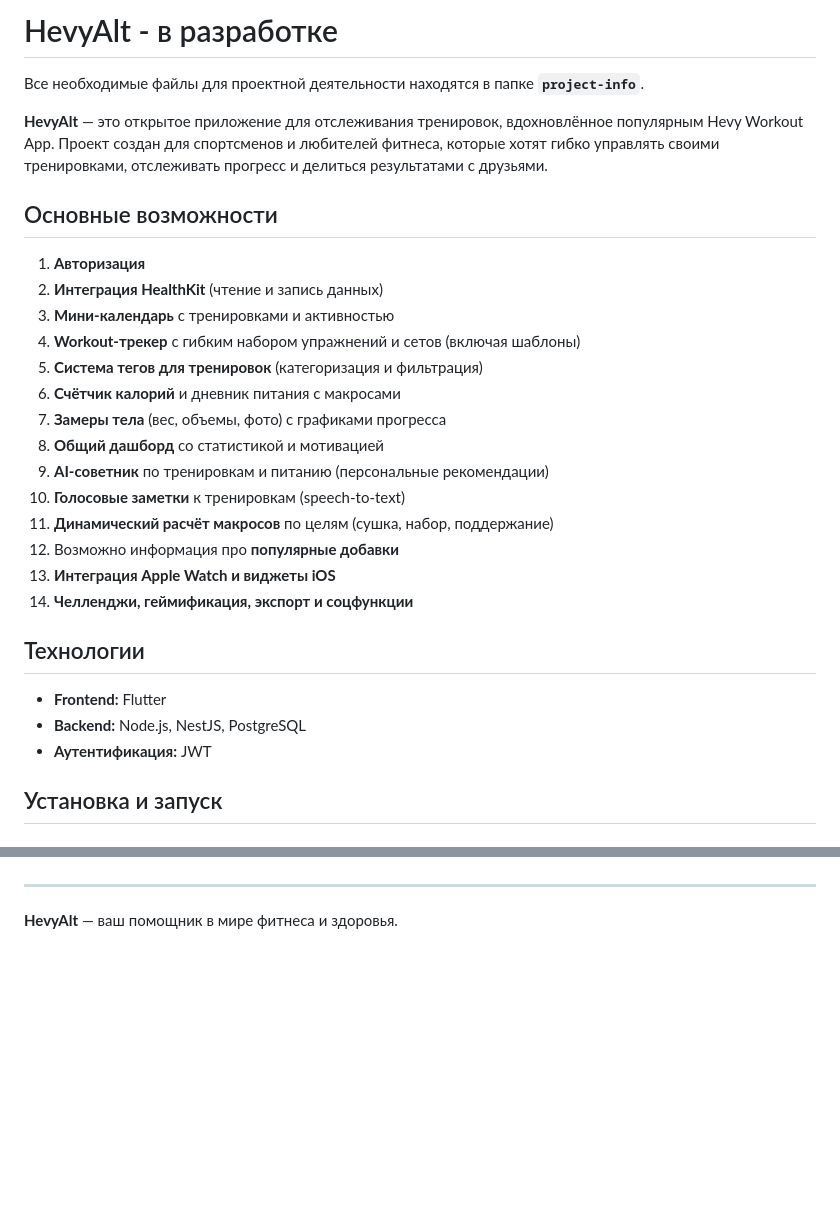
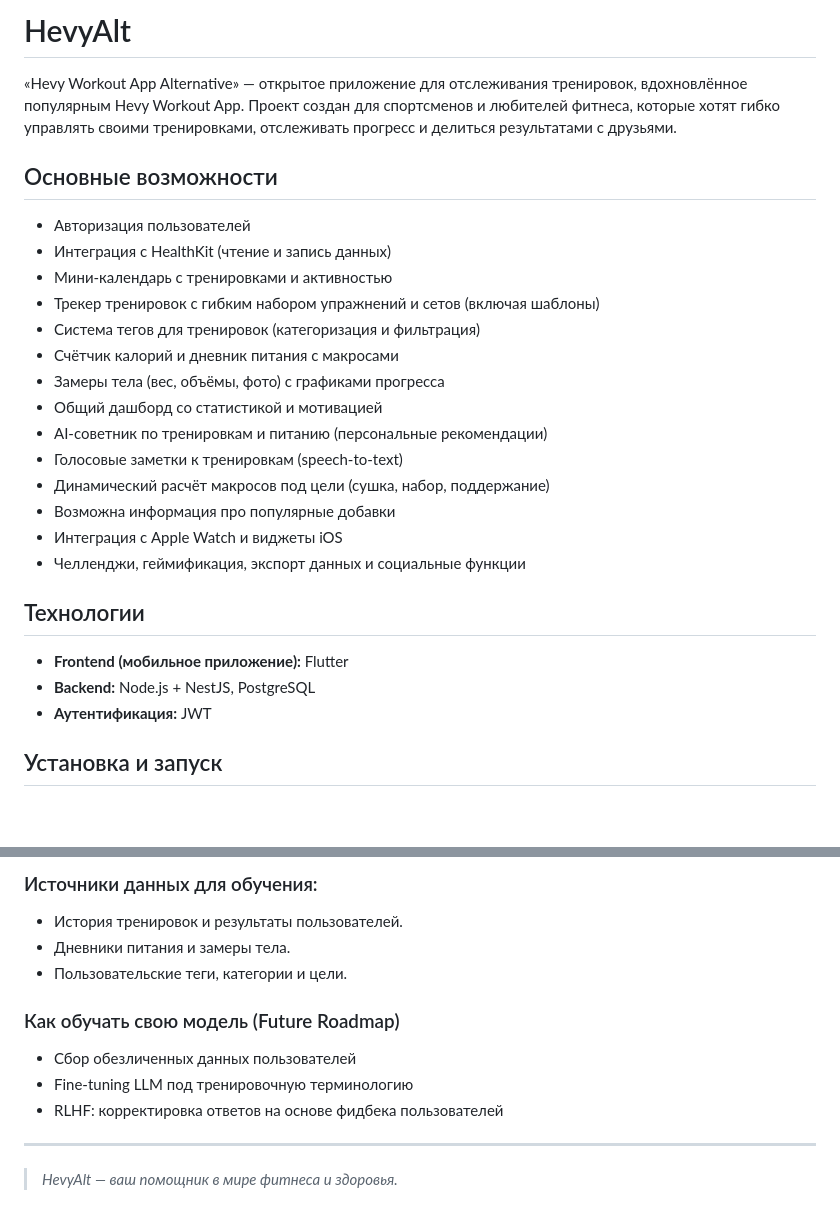
Before and after one commit to Dev-PGVAA/HevyAlt, a Markdown page: README.md, 2 parts joined by grey strips. GitHub-like rendering; blank space fills up the shorter version.

```diff
--- a/README.md
+++ b/README.md
@@ -1,30 +1,28 @@
-# HevyAlt - в разработке
+# HevyAlt
 
-Все необходимые файлы для проектной деятельности находятся в папке **`project-info`**.
-
-**HevyAlt** — это открытое приложение для отслеживания тренировок, вдохновлённое популярным Hevy Workout App. Проект создан для спортсменов и любителей фитнеса, которые хотят гибко управлять своими тренировками, отслеживать прогресс и делиться результатами с друзьями.
+«Hevy Workout App Alternative» — открытое приложение для отслеживания тренировок, вдохновлённое популярным Hevy Workout App. Проект создан для спортсменов и любителей фитнеса, которые хотят гибко управлять своими тренировками, отслеживать прогресс и делиться результатами с друзьями.
 
 ## Основные возможности
 
-1. **Авторизация**
-2. **Интеграция HealthKit** (чтение и запись данных)
-3. **Мини-календарь** с тренировками и активностью
-4. **Workout-трекер** с гибким набором упражнений и сетов (включая шаблоны)
-5. **Система тегов для тренировок** (категоризация и фильтрация)
-6. **Счётчик калорий** и дневник питания с макросами
-7. **Замеры тела** (вес, объемы, фото) с графиками прогресса
-8. **Общий дашборд** со статистикой и мотивацией
-9. **AI-советник** по тренировкам и питанию (персональные рекомендации)
-10. **Голосовые заметки** к тренировкам (speech-to-text)
-11. **Динамический расчёт макросов** по целям (сушка, набор, поддержание)
-12. Возможно информация про **популярные добавки**
-13. **Интеграция Apple Watch и виджеты iOS**
-14. **Челленджи, геймификация, экспорт и соцфункции**
+- Авторизация пользователей
+- Интеграция с HealthKit (чтение и запись данных)
+- Мини-календарь с тренировками и активностью
+- Трекер тренировок с гибким набором упражнений и сетов (включая шаблоны)
+- Система тегов для тренировок (категоризация и фильтрация)
+- Счётчик калорий и дневник питания с макросами
+- Замеры тела (вес, объёмы, фото) с графиками прогресса
+- Общий дашборд со статистикой и мотивацией
+- AI-советник по тренировкам и питанию (персональные рекомендации)
+- Голосовые заметки к тренировкам (speech-to-text)
+- Динамический расчёт макросов под цели (сушка, набор, поддержание)
+- Возможна информация про популярные добавки
+- Интеграция с Apple Watch и виджеты iOS
+- Челленджи, геймификация, экспорт данных и социальные функции
 
 ## Технологии
 
-- **Frontend:** Flutter
-- **Backend:** Node.js, NestJS, PostgreSQL
+- **Frontend (мобильное приложение):** Flutter
+- **Backend:** Node.js + NestJS, PostgreSQL
 - **Аутентификация:** JWT
 
 ## Установка и запуск
@@ -93,4 +142,15 @@ flutter run
+### Источники данных для обучения:
+
+- История тренировок и результаты пользователей.
+- Дневники питания и замеры тела.
+- Пользовательские теги, категории и цели.
+
+### Как обучать свою модель (Future Roadmap)
+
+- Сбор обезличенных данных пользователей
+- Fine-tuning LLM под тренировочную терминологию
+- RLHF: корректировка ответов на основе фидбека пользователей
 
 ---
 
-**HevyAlt** — ваш помощник в мире фитнеса и здоровья.
+> _HevyAlt — ваш помощник в мире фитнеса и здоровья._
```
Also changed, not shown: other parts of README.md (+64 -13 lines).
